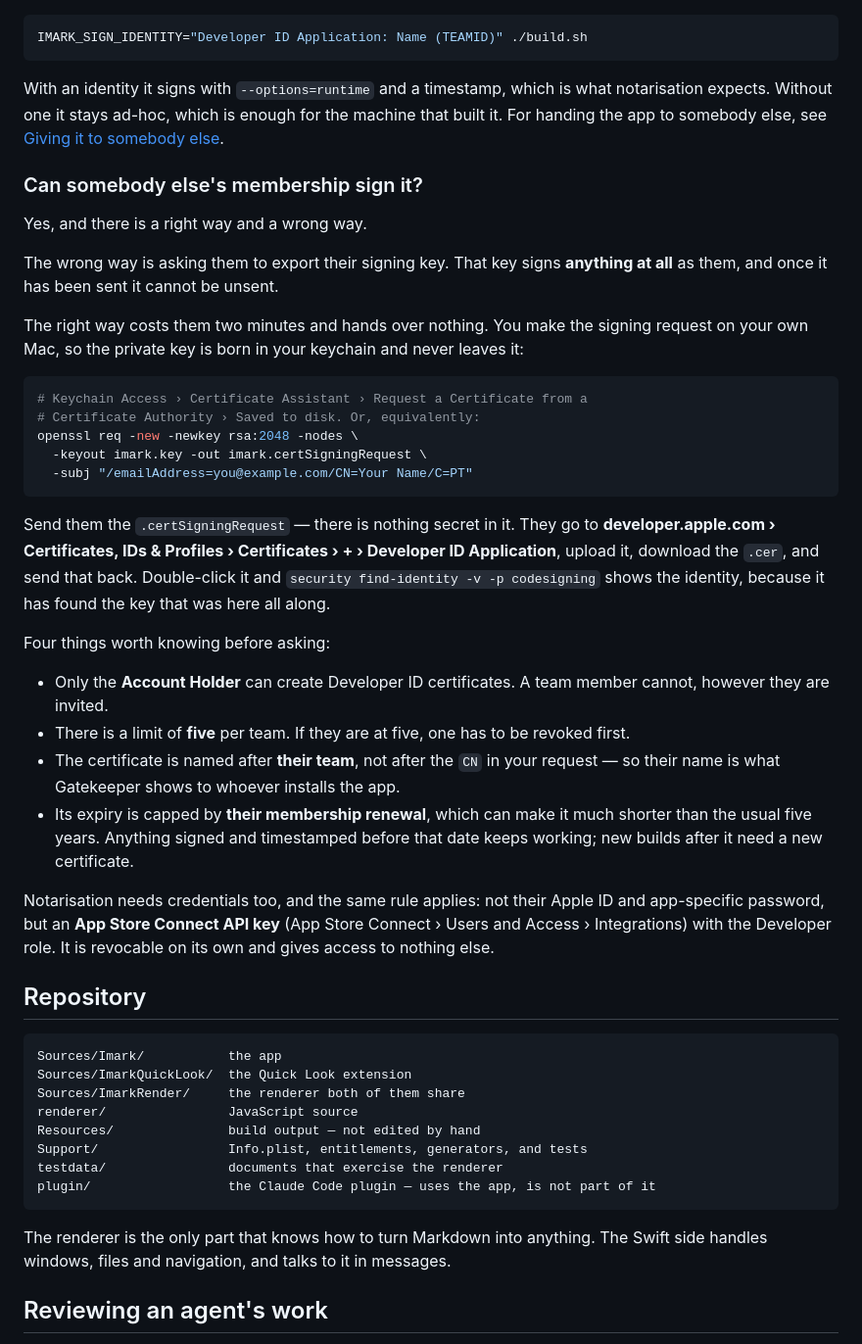
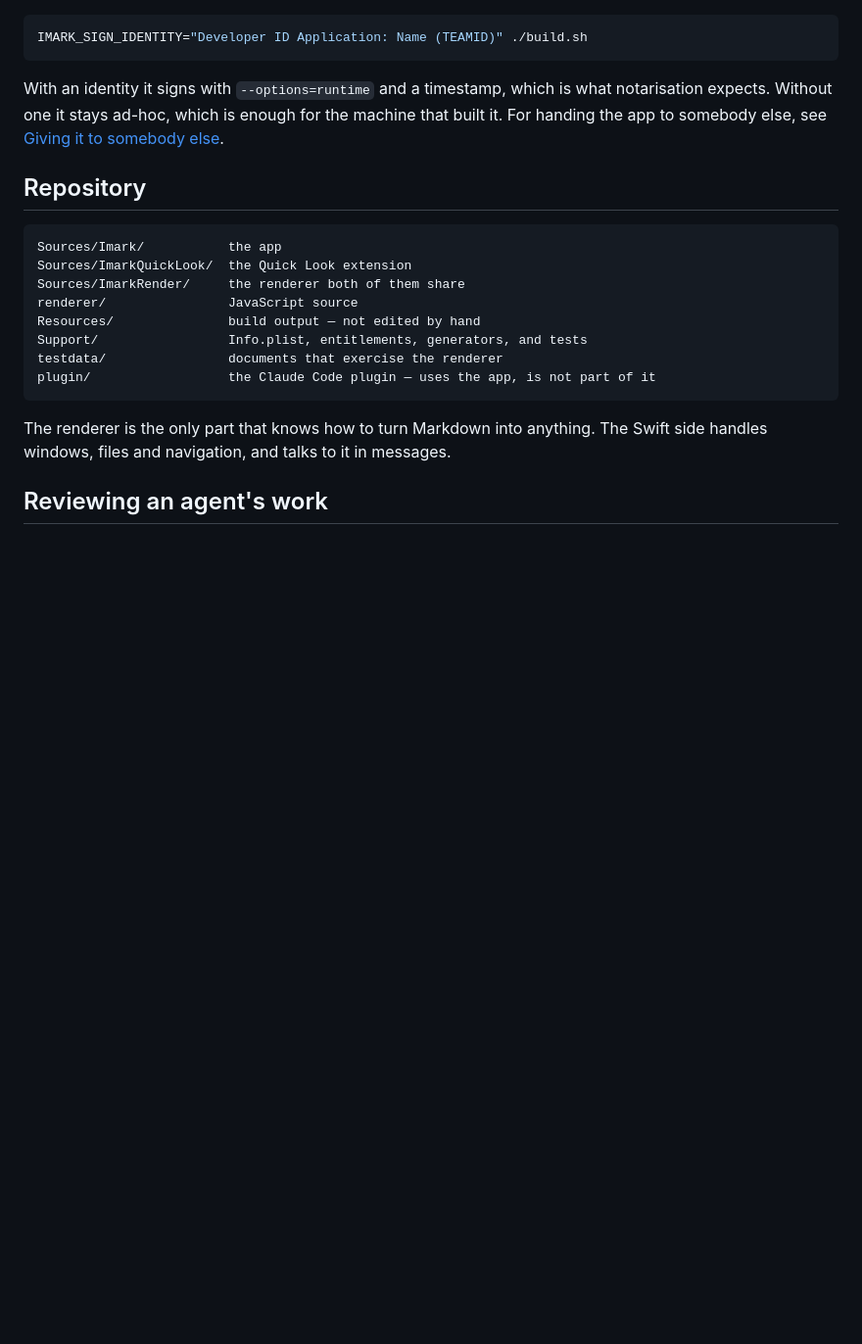
Before and after one commit to migsilva89/imark, a Markdown page: README.md, the part around the change. Shown at 98% size. Drawn GitHub-style; blank space fills up the shorter version.

Commit message:
Out of the README: how to borrow somebody's membership
Not a question about the app. It is an arrangement between two people,
it invites being read as an endorsement of asking, and it is a lot of
paperwork in a document about a markdown reader.

Signing with your own Developer ID stays, because that is the ordinary
case and it is one command.

````diff
--- a/README.md
+++ b/README.md
@@ -242,48 +242,6 @@ IMARK_SIGN_IDENTITY="Developer ID Application: Name (TEAMID)" ./build.sh
 
 With an identity it signs with `--options=runtime` and a timestamp, which is what notarisation expects. Without one it stays ad-hoc, which is enough for the machine that built it. For handing the app to somebody else, see [Giving it to somebody else](#giving-it-to-somebody-else).
 
-### Can somebody else's membership sign it?
-
-Yes, and there is a right way and a wrong way.
-
-The wrong way is asking them to export their signing key. That key signs
-**anything at all** as them, and once it has been sent it cannot be unsent.
-
-The right way costs them two minutes and hands over nothing. You make the
-signing request on your own Mac, so the private key is born in your keychain and
-never leaves it:
-
-```bash
-# Keychain Access › Certificate Assistant › Request a Certificate from a
-# Certificate Authority › Saved to disk. Or, equivalently:
-openssl req -new -newkey rsa:2048 -nodes \
-  -keyout imark.key -out imark.certSigningRequest \
-  -subj "/emailAddress=you@example.com/CN=Your Name/C=PT"
-```
-
-Send them the `.certSigningRequest` — there is nothing secret in it. They go to
-**developer.apple.com › Certificates, IDs & Profiles › Certificates › + ›
-Developer ID Application**, upload it, download the `.cer`, and send that back.
-Double-click it and `security find-identity -v -p codesigning` shows the
-identity, because it has found the key that was here all along.
-
-Four things worth knowing before asking:
-
-- Only the **Account Holder** can create Developer ID certificates. A team member
-  cannot, however they are invited.
-- There is a limit of **five** per team. If they are at five, one has to be
-  revoked first.
-- The certificate is named after **their team**, not after the `CN` in your
-  request — so their name is what Gatekeeper shows to whoever installs the app.
-- Its expiry is capped by **their membership renewal**, which can make it much
-  shorter than the usual five years. Anything signed and timestamped before that
-  date keeps working; new builds after it need a new certificate.
-
-Notarisation needs credentials too, and the same rule applies: not their Apple ID
-and app-specific password, but an **App Store Connect API key** (App Store
-Connect › Users and Access › Integrations) with the Developer role. It is
-revocable on its own and gives access to nothing else.
-
 ## Repository
 
 ```
````
